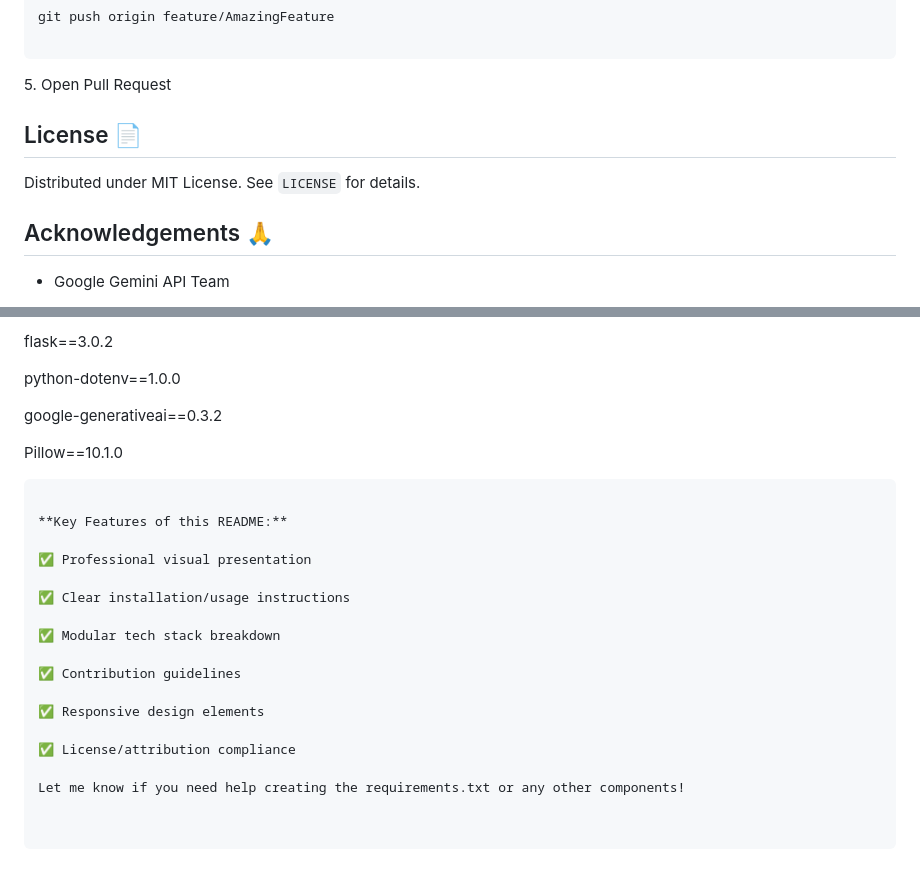
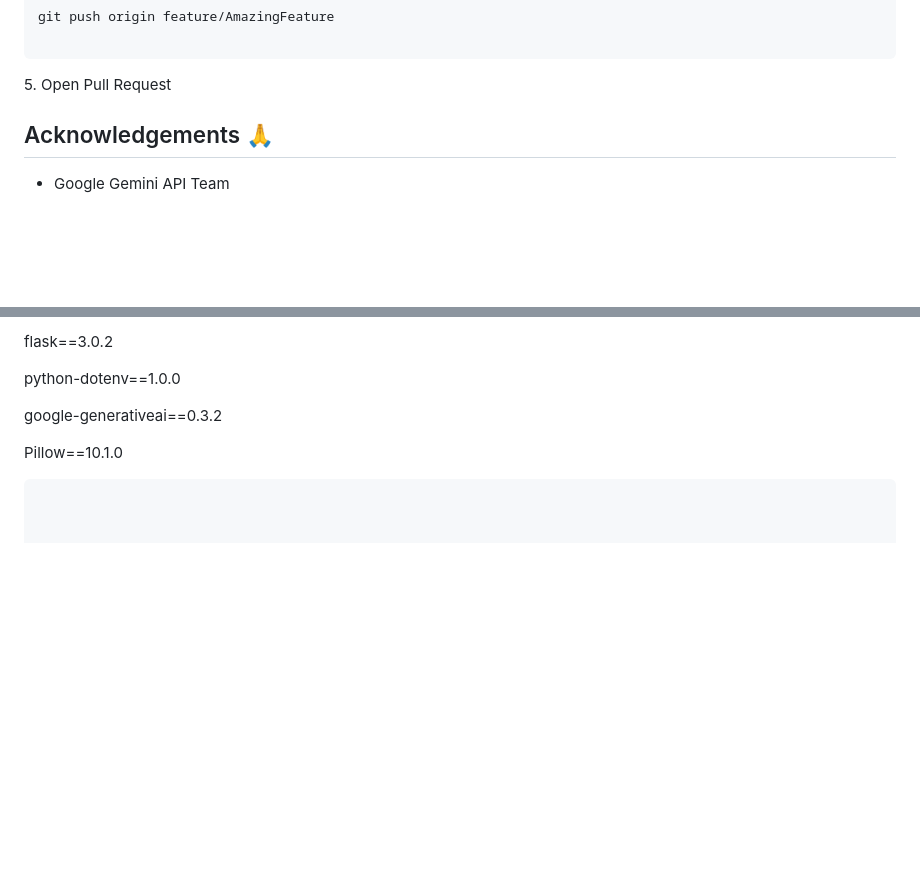
Before and after one commit to Shadaab-005/Multimodal-AI-Assistant, a Markdown page: README.md, 2 parts joined by grey strips. GitHub-like rendering; blank space fills up the shorter version.

````diff
--- a/README.md
+++ b/README.md
@@ -141,9 +141,7 @@ git push origin feature/AmazingFeature
 
 5\. Open Pull Request
 
-## License 📄
 
-Distributed under MIT License. See `LICENSE` for details.
 
 ## Acknowledgements 🙏
 
@@ -176,19 +174,3 @@ google-generativeai==0.3.2
 Pillow==10.1.0
 
 ```
-
-**Key Features of this README:**
-
-✅ Professional visual presentation
-
-✅ Clear installation/usage instructions
-
-✅ Modular tech stack breakdown
-
-✅ Contribution guidelines
-
-✅ Responsive design elements
-
-✅ License/attribution compliance
-
-Let me know if you need help creating the requirements.txt or any other components!
````
